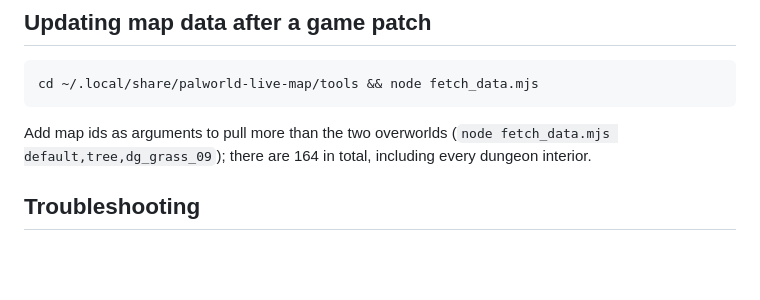
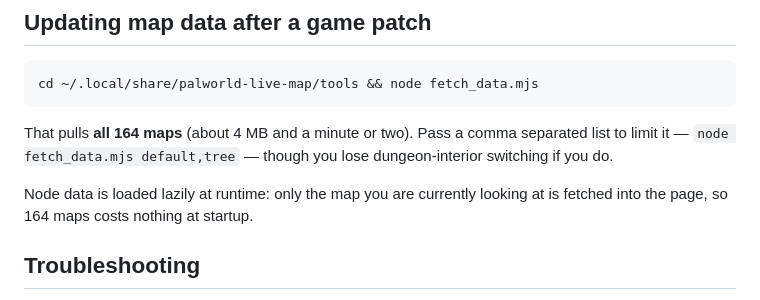
Before and after one commit to FunFighter/palworld-overlay-linux, a Markdown page: README.md, the part around one of its changes. Drawn GitHub-style; blank space fills up the shorter version.

````diff
--- a/README.md
+++ b/README.md
@@ -210,9 +228,12 @@ world and will put your marker off-map.
 cd ~/.local/share/palworld-live-map/tools && node fetch_data.mjs
 ```
 
-Add map ids as arguments to pull more than the two overworlds
-(`node fetch_data.mjs default,tree,dg_grass_09`); there are 164 in total,
-including every dungeon interior.
+That pulls **all 164 maps** (about 4 MB and a minute or two). Pass a comma
+separated list to limit it — `node fetch_data.mjs default,tree` — though you
+lose dungeon-interior switching if you do.
+
+Node data is loaded lazily at runtime: only the map you are currently looking
+at is fetched into the page, so 164 maps costs nothing at startup.
 
 ## Troubleshooting
 
````
Also changed, not shown: other parts of README.md (+21 -3 lines), assets/screenshot.png, 3 other files.
